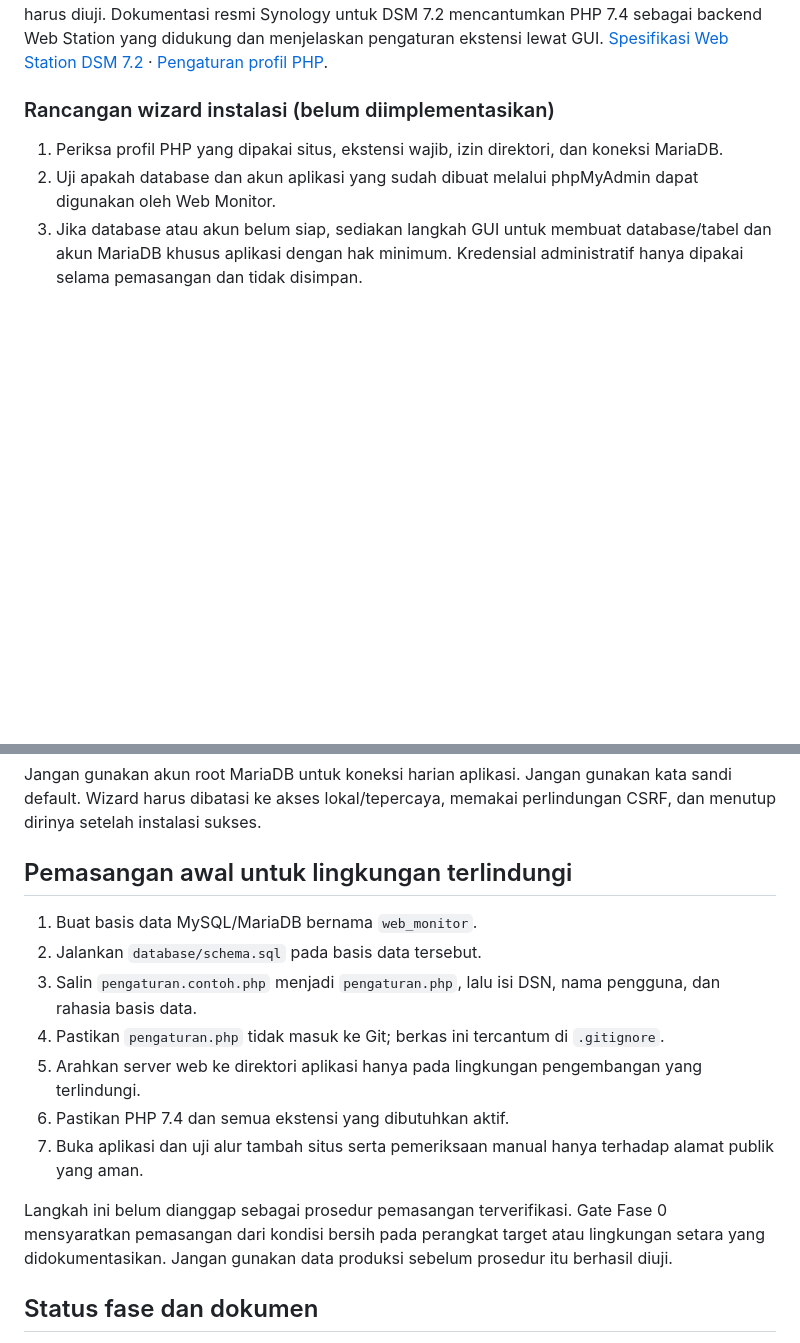
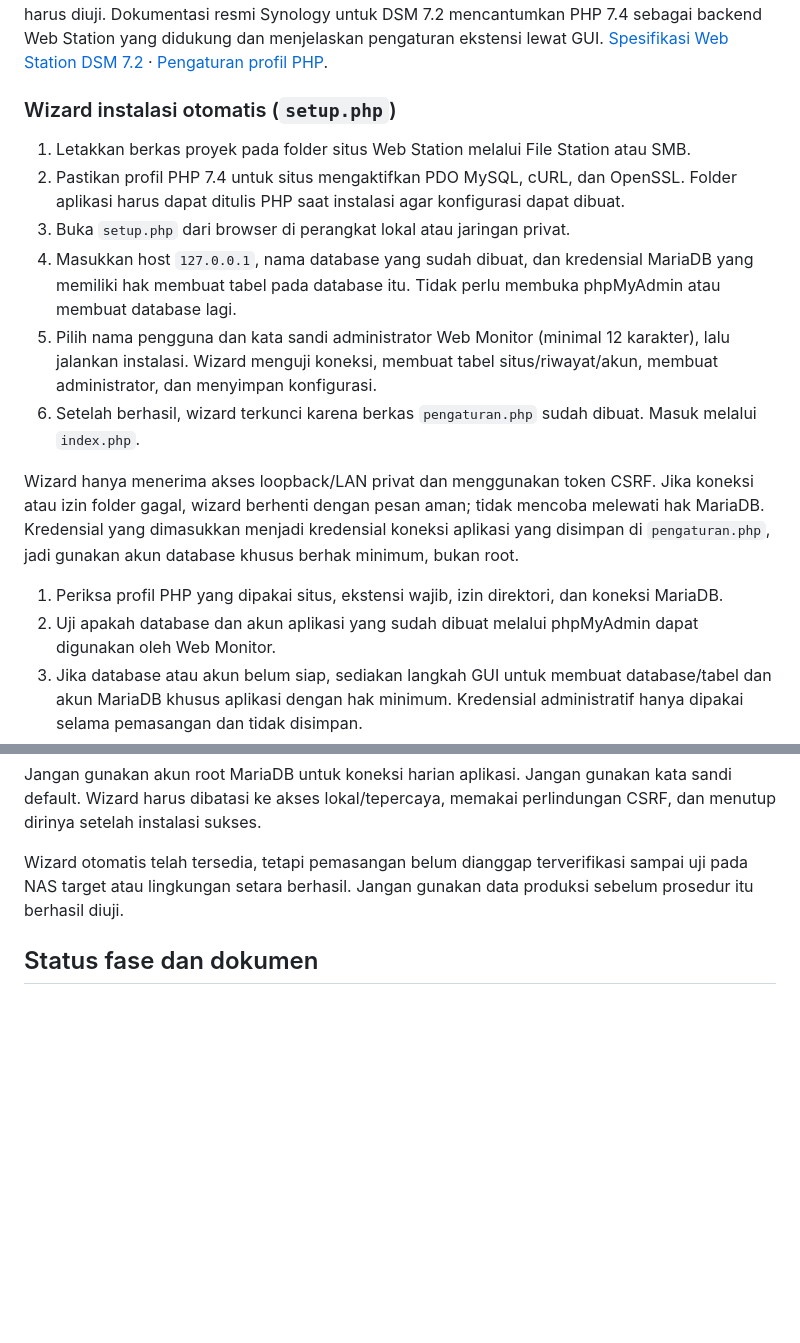
Before and after one commit to umam-src/web-monitor, a Markdown page: README.md, 2 parts joined by grey strips. Drawn GitHub-style; blank space fills up the shorter version.

Commit message:
Perbarui petunjuk instalasi otomatis

```diff
--- a/README.md
+++ b/README.md
@@ -32,7 +32,16 @@ Target perangkat: **Synology DS923+ dengan DSM 7.2.2**. Target penggunaan adalah
 
 Pengguna mengonfirmasi Web Station, MariaDB, dan PHP 7.4 sudah dipasang pada DS923+ dengan DSM 7.2.2, serta database sudah diatur melalui phpMyAdmin pada `127.0.0.1`. Profil PHP yang benar-benar dipakai situs, ekstensi aktif, hak akun database, dan koneksi dari aplikasi tetap harus diuji. Dokumentasi resmi Synology untuk DSM 7.2 mencantumkan PHP 7.4 sebagai backend Web Station yang didukung dan menjelaskan pengaturan ekstensi lewat GUI. [Spesifikasi Web Station DSM 7.2](https://www.synology.com/en-au/dsm/7.2/software_spec/web_station) · [Pengaturan profil PHP](https://kb.synology.com/en-global/DSM/help/WebStation/application_webserv_php).
 
-### Rancangan wizard instalasi (belum diimplementasikan)
+### Wizard instalasi otomatis (`setup.php`)
+
+1. Letakkan berkas proyek pada folder situs Web Station melalui File Station atau SMB.
+2. Pastikan profil PHP 7.4 untuk situs mengaktifkan PDO MySQL, cURL, dan OpenSSL. Folder aplikasi harus dapat ditulis PHP saat instalasi agar konfigurasi dapat dibuat.
+3. Buka `setup.php` dari browser di perangkat lokal atau jaringan privat.
+4. Masukkan host `127.0.0.1`, nama database yang sudah dibuat, dan kredensial MariaDB yang memiliki hak membuat tabel pada database itu. Tidak perlu membuka phpMyAdmin atau membuat database lagi.
+5. Pilih nama pengguna dan kata sandi administrator Web Monitor (minimal 12 karakter), lalu jalankan instalasi. Wizard menguji koneksi, membuat tabel situs/riwayat/akun, membuat administrator, dan menyimpan konfigurasi.
+6. Setelah berhasil, wizard terkunci karena berkas `pengaturan.php` sudah dibuat. Masuk melalui `index.php`.
+
+Wizard hanya menerima akses loopback/LAN privat dan menggunakan token CSRF. Jika koneksi atau izin folder gagal, wizard berhenti dengan pesan aman; tidak mencoba melewati hak MariaDB. Kredensial yang dimasukkan menjadi kredensial koneksi aplikasi yang disimpan di `pengaturan.php`, jadi gunakan akun database khusus berhak minimum, bukan root.
 
 1. Periksa profil PHP yang dipakai situs, ekstensi wajib, izin direktori, dan koneksi MariaDB.
 2. Uji apakah database dan akun aplikasi yang sudah dibuat melalui phpMyAdmin dapat digunakan oleh Web Monitor.
@@ -44,17 +53,7 @@ Pengguna mengonfirmasi Web Station, MariaDB, dan PHP 7.4 sudah dipasang pada DS9
 
 Jangan gunakan akun root MariaDB untuk koneksi harian aplikasi. Jangan gunakan kata sandi default. Wizard harus dibatasi ke akses lokal/tepercaya, memakai perlindungan CSRF, dan menutup dirinya setelah instalasi sukses.
 
-## Pemasangan awal untuk lingkungan terlindungi
-
-1. Buat basis data MySQL/MariaDB bernama `web_monitor`.
-2. Jalankan `database/schema.sql` pada basis data tersebut.
-3. Salin `pengaturan.contoh.php` menjadi `pengaturan.php`, lalu isi DSN, nama pengguna, dan rahasia basis data.
-4. Pastikan `pengaturan.php` tidak masuk ke Git; berkas ini tercantum di `.gitignore`.
-5. Arahkan server web ke direktori aplikasi hanya pada lingkungan pengembangan yang terlindungi.
-6. Pastikan PHP 7.4 dan semua ekstensi yang dibutuhkan aktif.
-7. Buka aplikasi dan uji alur tambah situs serta pemeriksaan manual hanya terhadap alamat publik yang aman.
-
-Langkah ini belum dianggap sebagai prosedur pemasangan terverifikasi. Gate Fase 0 mensyaratkan pemasangan dari kondisi bersih pada perangkat target atau lingkungan setara yang didokumentasikan. Jangan gunakan data produksi sebelum prosedur itu berhasil diuji.
+Wizard otomatis telah tersedia, tetapi pemasangan belum dianggap terverifikasi sampai uji pada NAS target atau lingkungan setara berhasil. Jangan gunakan data produksi sebelum prosedur itu berhasil diuji.
 
 ## Status fase dan dokumen
 
```
